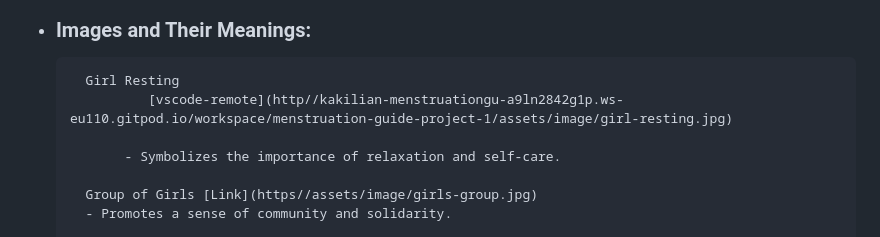
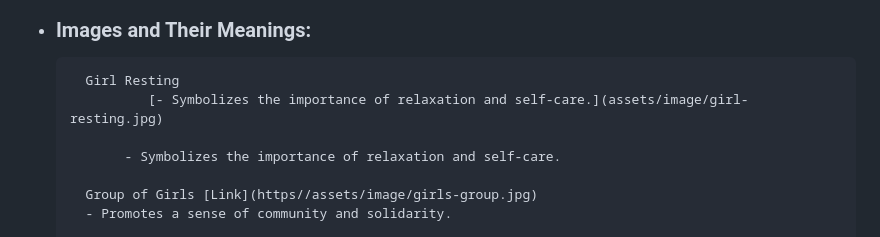
Before and after one commit to kakilian/Young-Women-on-Menstruation, a Markdown page: README.md, the part around the change. GitHub-like rendering.

```diff
--- a/README.md
+++ b/README.md
@@ -65,7 +65,7 @@ This site can be accessed
 + ### Images and Their Meanings:
 
         Girl Resting
-                [vscode-remote](http//kakilian-menstruationgu-a9ln2842g1p.ws-eu110.gitpod.io/workspace/menstruation-guide-project-1/assets/image/girl-resting.jpg)
+                [- Symbolizes the importance of relaxation and self-care.](assets/image/girl-resting.jpg)
 
              - Symbolizes the importance of relaxation and self-care.
 
```
